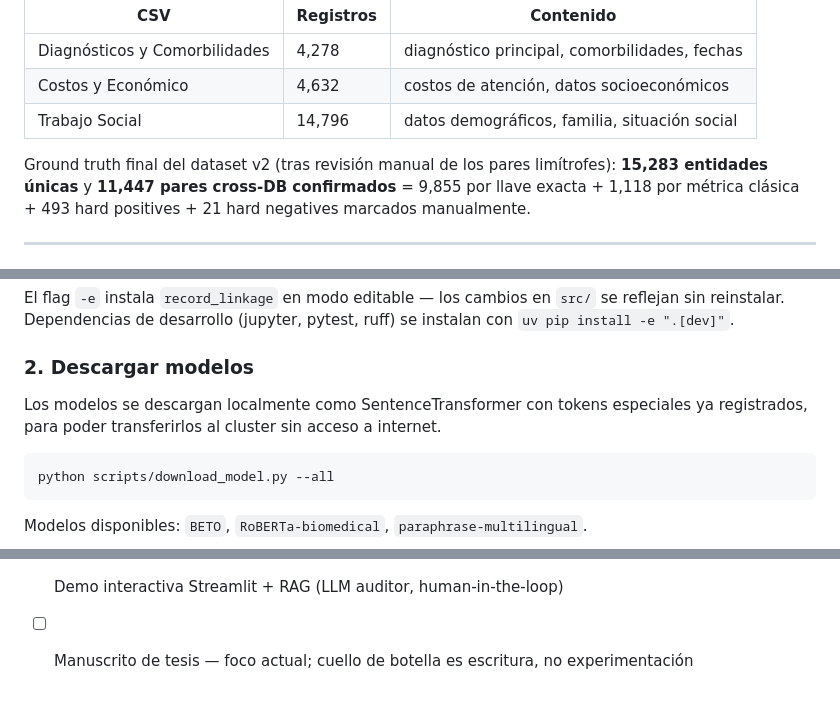
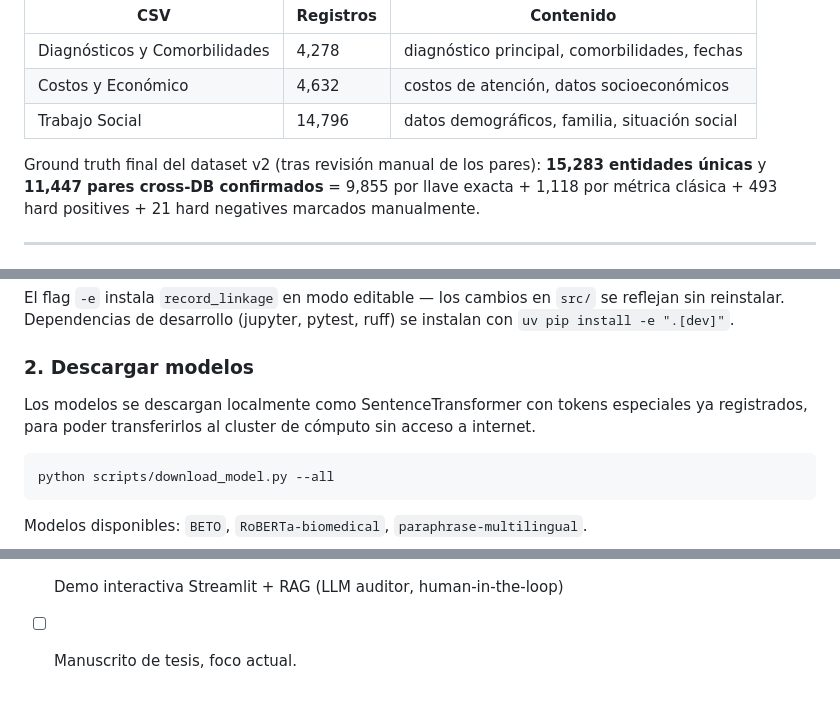
Before and after one commit to UzielLujan/entity-resolution-nlp, a Markdown page: README.md, 3 parts joined by grey strips. GitHub-like rendering.

Commit message:
fix: update README for clarity and precision in dataset description and model download instructions

````diff
--- a/README.md
+++ b/README.md
@@ -14,7 +14,7 @@ El INER cuenta con tres bases de datos independientes de pacientes COVID-19 que
 | Costos y Económico | 4,632 | costos de atención, datos socioeconómicos |
 | Trabajo Social | 14,796 | datos demográficos, familia, situación social |
 
-Ground truth final del dataset v2 (tras revisión manual de los pares limítrofes):
+Ground truth final del dataset v2 (tras revisión manual de los pares):
 **15,283 entidades únicas** y **11,447 pares cross-DB confirmados** = 9,855 por llave exacta + 1,118 por métrica clásica + 493 hard positives + 21 hard negatives marcados manualmente.
 
 ---
@@ -106,7 +106,7 @@ El flag `-e` instala `record_linkage` en modo editable — los cambios en `src/`
 
 ### 2. Descargar modelos
 
-Los modelos se descargan localmente como SentenceTransformer con tokens especiales ya registrados, para poder transferirlos al cluster sin acceso a internet.
+Los modelos se descargan localmente como SentenceTransformer con tokens especiales ya registrados, para poder transferirlos al cluster de cómputo sin acceso a internet.
 
 ```bash
 python scripts/download_model.py --all
@@ -273,4 +273,4 @@ Los tokens `[BLK_ID]`, `[BLK_CLIN]`, `[BLK_GEO]`, `[BLK_ADMIN]`, `[BLK_SOCIO]`,
 - [ ] Blocking semántico BE+ANN (FAISS) — sustituye al filtro por expediente en producción
 - [ ] Indexación vectorial e inferencia en producción (`inference/retrieval.py`, `reranking.py`)
 - [ ] Demo interactiva Streamlit + RAG (LLM auditor, human-in-the-loop)
-- [ ] Manuscrito de tesis — foco actual; cuello de botella es escritura, no experimentación
+- [ ] Manuscrito de tesis, foco actual.
````
